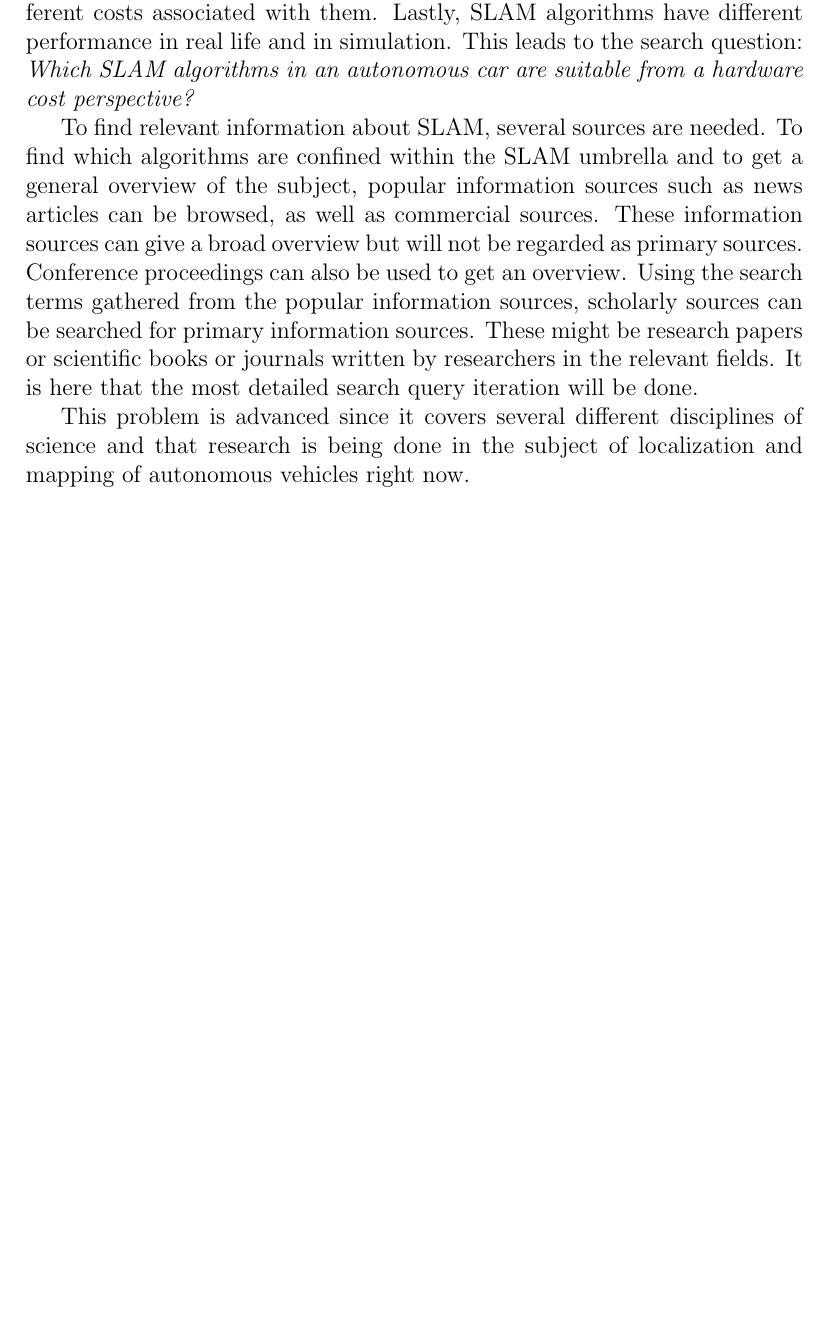
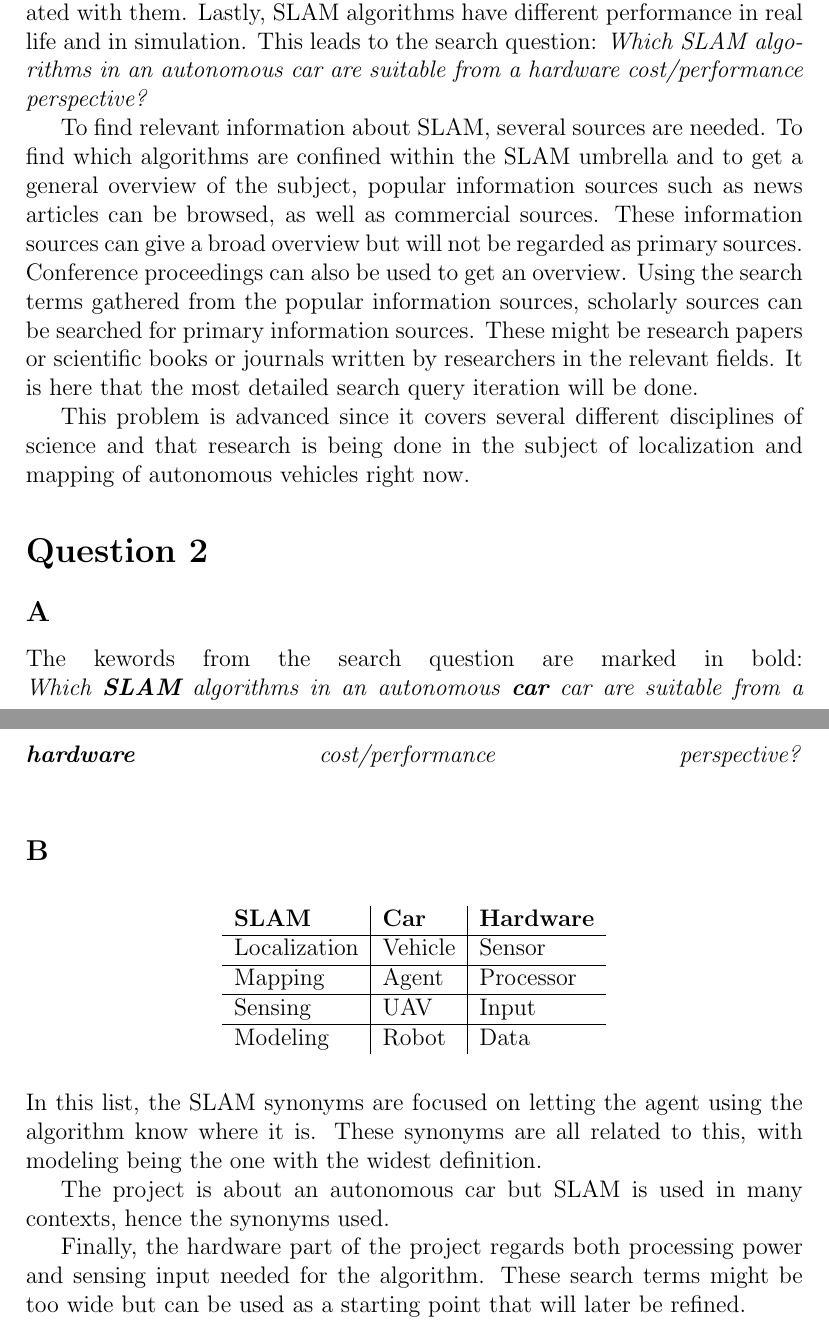
Before and after one commit to AndFroSwe/MF2071, a LaTeX document (latex/main.tex): part of page 2 of 2 before the commit and two parts of pages 2 and 3 of 3 after it, the two joined at a grey line, cut so that both start at the same text, the shorter picture padded with empty space. Compiled offline with pdfLaTeX.

Commit message:
Q2 A and B done

```diff
--- a/latex/main.tex
+++ b/latex/main.tex
@@ -8,6 +6,7 @@
 \documentclass[a4paper, 12pt]{article}
 
 \usepackage[english]{babel}
+\usepackage{float}
 
 \begin{document}
 %%%%%%%%%% Title %%%%%%%%%%%%%%%%%%%%
@@ -65,8 +64,8 @@ inputs will result in the need of more sensors which increases the cost of the
 implementation. Not only that, but the kind of input needed is also of importance
 since different kinds of sensors have different costs associated with them.
 Lastly, SLAM algorithms have different performance in real life and in simulation.
-This leads to the search question: {\it Which SLAM algorithms in an autonomous car are
-suitable from a hardware cost perspective?}
+This leads to the search question: \textit{Which SLAM algorithms in an autonomous car are
+suitable from a hardware cost/performance perspective?}
 
 To find relevant information about SLAM, several sources are needed. To find
 which algorithms are confined within the SLAM umbrella and to get a general
@@ -83,6 +82,37 @@ This problem is advanced since it covers several different disciplines of scienc
 and that research is being done in the subject of localization and mapping of
 autonomous vehicles right now.
 
+\section*{Question 2}
+\subsection*{A}
+%Break out relevant keywords from the information need that you specified in question 1A
+The kewords from the search question are marked in bold: \linebreak
+\textit{Which \textbf{SLAM} algorithms in an autonomous \textbf{car} car are suitable from a
+\textbf{hardware} cost/performance perspective?} \linebreak
+\subsection*{B}
+%Find synonyms to these keywords. Make a list and describe why they are relevant to your
+%information need.
+\begin{figure}[H]
+    \centering
+    \begin{tabular}{l | l | l}
+        \textbf{SLAM} & \textbf{Car} & \textbf{Hardware} \\
+        \hline
+        Localization & Vehicle & Sensor \\
+        \hline
+        Mapping & Agent & Processor \\
+        \hline
+        Sensing & UAV & Input \\
+        \hline
+        Modeling & Robot & Data \\
+    \end{tabular}
+\end{figure}
+In this list, the SLAM synonyms are focused on letting the agent using the algorithm know
+where it is. These synonyms are all related to this, with modeling being the
+one with the widest definition.
 
+The project is about an autonomous car but SLAM is used in many contexts, hence
+the synonyms used.
 
+Finally, the hardware part of the project regards both processing power and sensing
+input needed for the algorithm. These search terms might be too wide but can be
+used as a starting point that will later be refined.
 \end{document}
```
Also changed, not shown: latex/main.tex (2 more changed lines).
